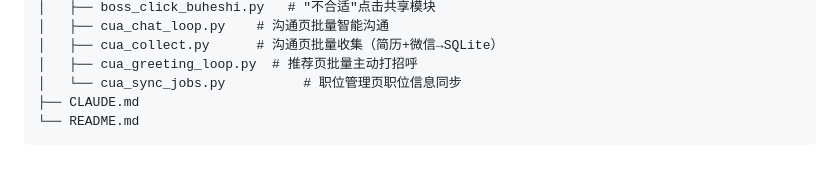
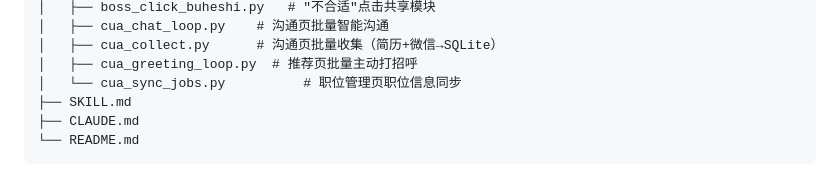
Before and after one commit to aAAaqwq/cua-boss-system, a Markdown page: README.md, the part around the change. Drawn GitHub-style.

Commit message:
docs: add SKILL.md agent operations manual with CLI commands and trigger keywords

````diff
--- a/README.md
+++ b/README.md
@@ -116,6 +116,7 @@ cua-boss-system/
 │   ├── cua_collect.py      # 沟通页批量收集（简历+微信→SQLite）
 │   ├── cua_greeting_loop.py  # 推荐页批量主动打招呼
 │   └── cua_sync_jobs.py          # 职位管理页职位信息同步
+├── SKILL.md
 ├── CLAUDE.md
 └── README.md
 ```
````
Also changed, not shown: CLAUDE.md (+2 -1 lines), SKILL.md (added, +283 -0 lines).
